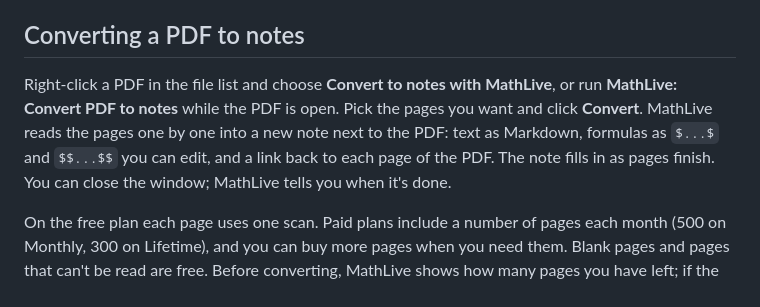
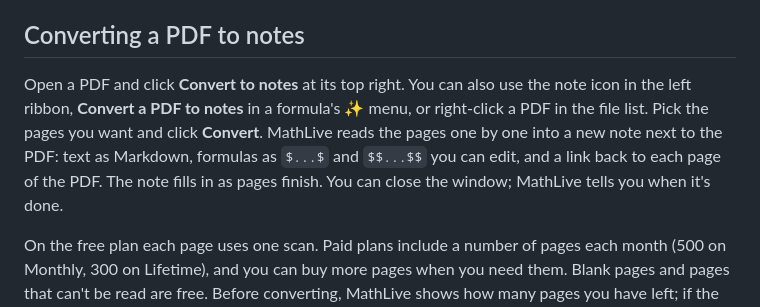
Before and after one commit to danzilberdan/obsidian-mathlive, a Markdown page: README.md, the part around the change. Drawn GitHub-style.

Commit message:
README: point to the PDF's Convert to notes button
Co-Authored-By: Claude Opus 5.5 <noreply@anthropic.com>
Claude-Session: https://claude.ai/code/session_015praqebSxCTxnSn5JeoGz3

```diff
--- a/README.md
+++ b/README.md
@@ -73,7 +73,7 @@ Check the result and fix anything the scanner got wrong.
 
 ## Converting a PDF to notes
 
-Right-click a PDF in the file list and choose **Convert to notes with MathLive**, or run **MathLive: Convert PDF to notes** while the PDF is open. Pick the pages you want and click **Convert**. MathLive reads the pages one by one into a new note next to the PDF: text as Markdown, formulas as `$...$` and `$$...$$` you can edit, and a link back to each page of the PDF. The note fills in as pages finish. You can close the window; MathLive tells you when it's done.
+Open a PDF and click **Convert to notes** at its top right. You can also use the note icon in the left ribbon, **Convert a PDF to notes** in a formula's ✨ menu, or right-click a PDF in the file list. Pick the pages you want and click **Convert**. MathLive reads the pages one by one into a new note next to the PDF: text as Markdown, formulas as `$...$` and `$$...$$` you can edit, and a link back to each page of the PDF. The note fills in as pages finish. You can close the window; MathLive tells you when it's done.
 
 On the free plan each page uses one scan. Paid plans include a number of pages each month (500 on Monthly, 300 on Lifetime), and you can buy more pages when you need them. Blank pages and pages that can't be read are free. Before converting, MathLive shows how many pages you have left; if the PDF is longer, it converts the first pages that fit and you can get more pages for the rest. A page that can't be read gets a warning in the note, and **Retry failed pages** fills it in later. Your self-hosted scanner can do this too if it answers `/pages/` the way the MathLive scanner does.
 
```
